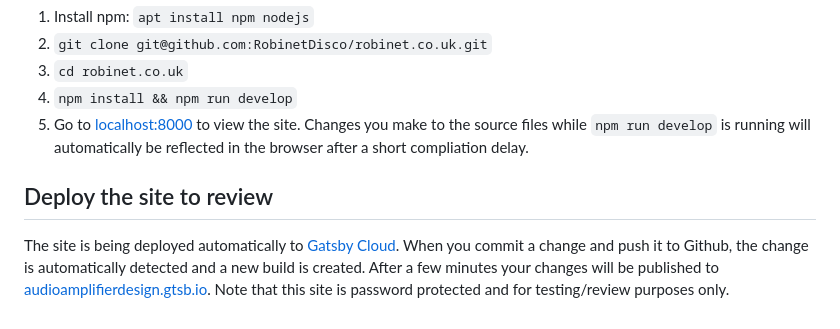
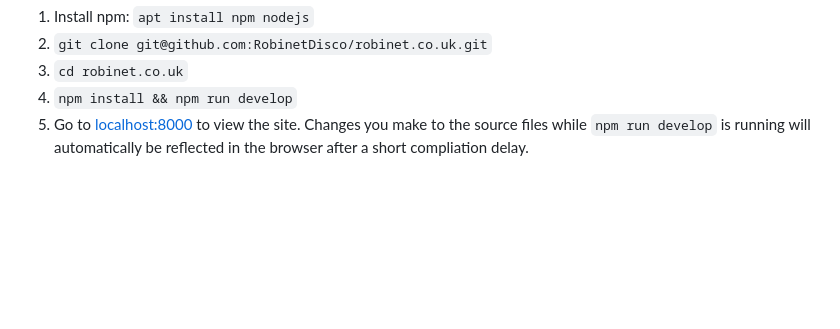
Before and after one commit to RobinetDisco/robinet.co.uk, a Markdown page: README.md, the part around the change. Rendered like a GitHub page; blank space fills up the shorter version.

```diff
--- a/README.md
+++ b/README.md
@@ -87,7 +87,3 @@ This is not strictly necessary, but you may find it useful to be able to preview
 1. `cd robinet.co.uk`
 1. `npm install && npm run develop`
 1. Go to [localhost:8000](http://localhost:8000) to view the site. Changes you make to the source files while `npm run develop` is running will automatically be reflected in the browser after a short compliation delay.
-
-## Deploy the site to review
-
-The site is being deployed automatically to [Gatsby Cloud](https://www.gatsbyjs.com/cloud/). When you commit a change and push it to Github, the change is automatically detected and a new build is created. After a few minutes your changes will be published to [audioamplifierdesign.gtsb.io](https://audioamplifierdesign.gtsb.io). Note that this site is password protected and for testing/review purposes only.
```
